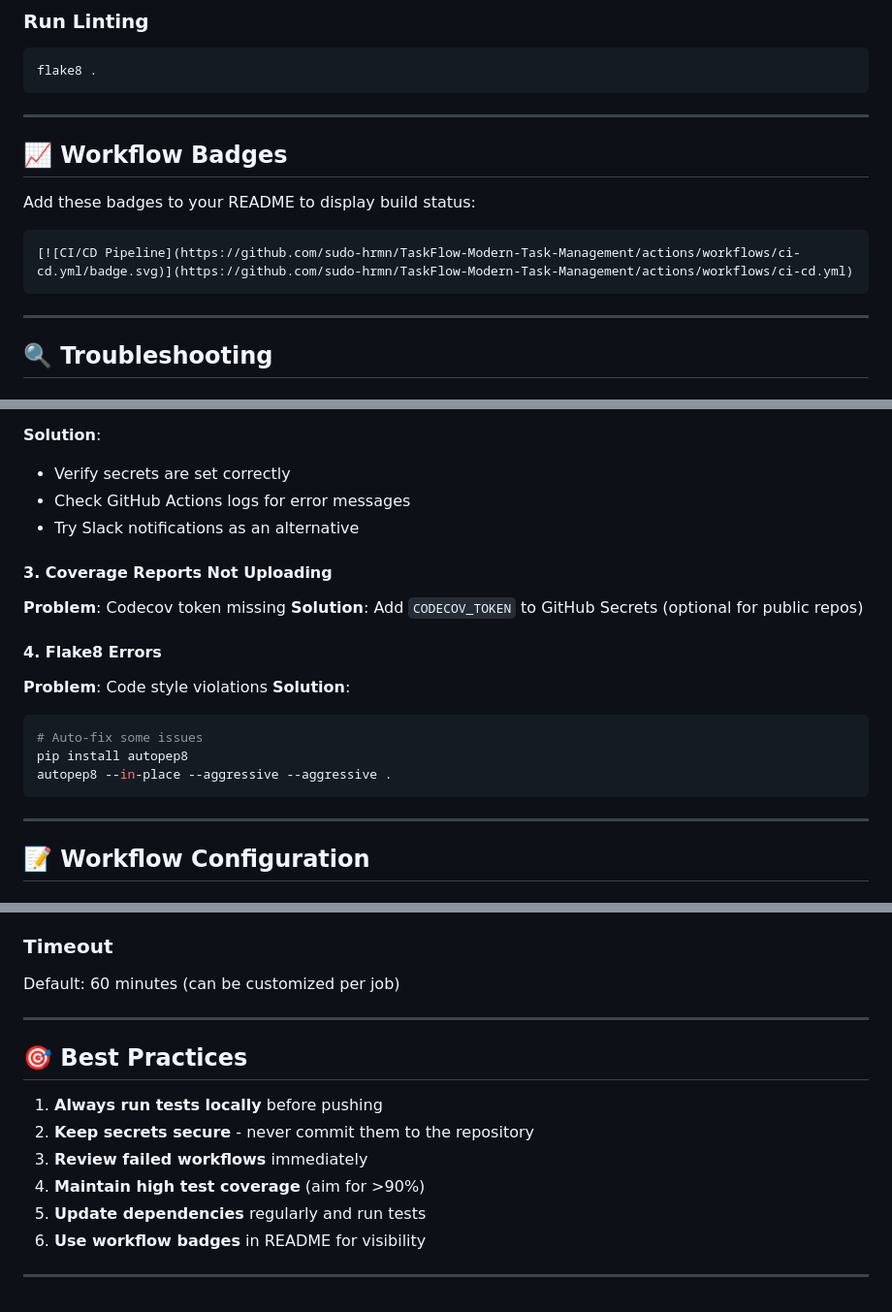
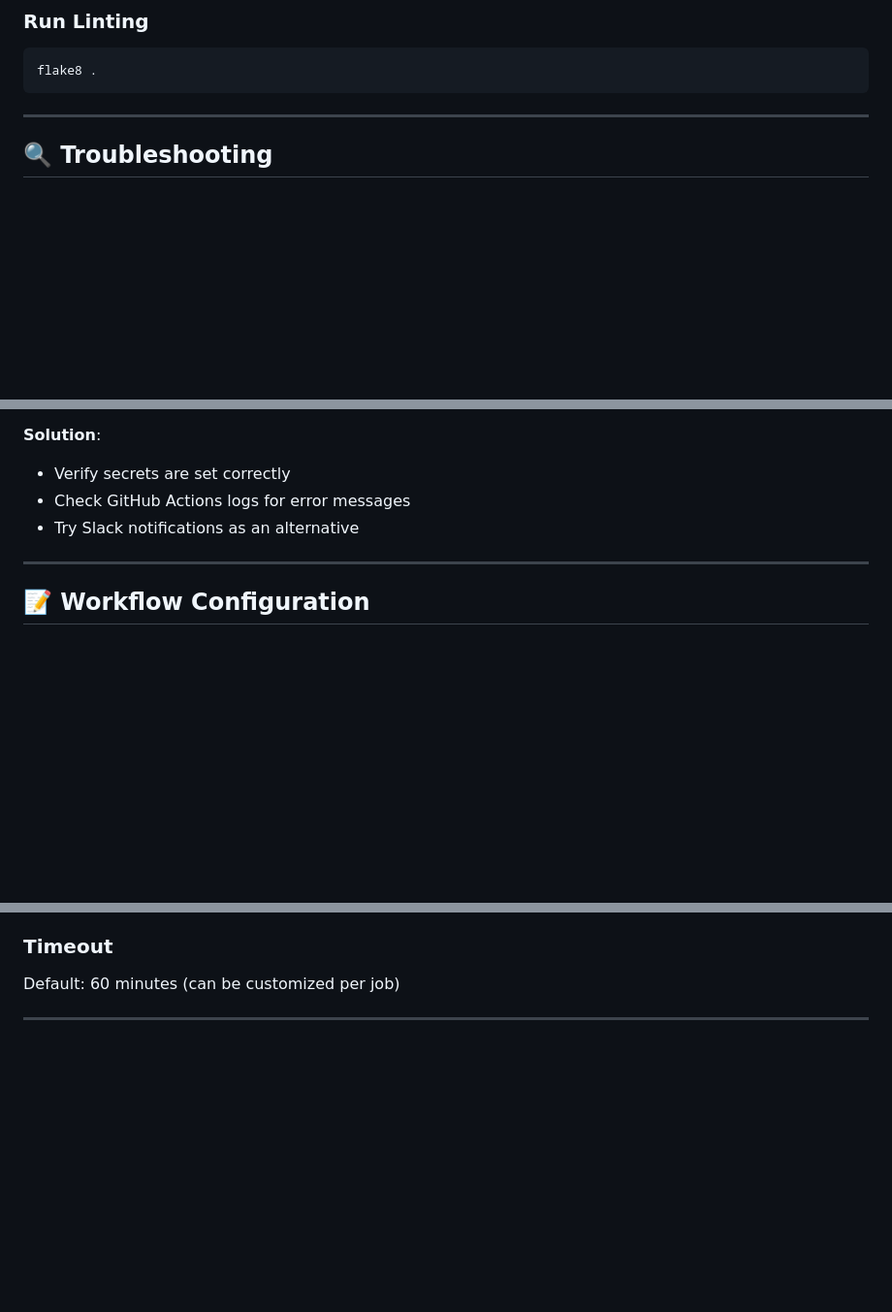
Before and after one commit to sudo-hrmn/TaskFlow-Modern-Task-Management, a Markdown page: docs/GITHUB_ACTIONS.md, 3 parts joined by grey strips. Shown at 97% size. GitHub-like rendering; blank space fills up the shorter version.

Commit message:
Remove unnecessary sections from GITHUB_ACTIONS.md
Removed sections on workflow badges, coverage reports, Flake8 errors, and best practices from GITHUB_ACTIONS.md.

````diff
--- a/docs/GITHUB_ACTIONS.md
+++ b/docs/GITHUB_ACTIONS.md
@@ -224,17 +224,6 @@ flake8 .
 ```
 
 ---
-
-## 📈 Workflow Badges
-
-Add these badges to your README to display build status:
-
-```markdown
-[![CI/CD Pipeline](https://github.com/sudo-hrmn/TaskFlow-Modern-Task-Management/actions/workflows/ci-cd.yml/badge.svg)](https://github.com/sudo-hrmn/TaskFlow-Modern-Task-Management/actions/workflows/ci-cd.yml)
-```
-
----
-
 ## 🔍 Troubleshooting
 
 ### Common Issues
@@ -255,22 +244,6 @@ Add these badges to your README to display build status:
 - Verify secrets are set correctly
 - Check GitHub Actions logs for error messages
 - Try Slack notifications as an alternative
-
-#### 3. Coverage Reports Not Uploading
-
-**Problem**: Codecov token missing
-**Solution**: Add `CODECOV_TOKEN` to GitHub Secrets (optional for public repos)
-
-#### 4. Flake8 Errors
-
-**Problem**: Code style violations
-**Solution**:
-```bash
-# Auto-fix some issues
-pip install autopep8
-autopep8 --in-place --aggressive --aggressive .
-```
-
 ---
 
 ## 📝 Workflow Configuration
@@ -290,14 +263,3 @@ None required (all configuration via GitHub Secrets)
 Default: 60 minutes (can be customized per job)
 
 ---
-
-## 🎯 Best Practices
-
-1. **Always run tests locally** before pushing
-2. **Keep secrets secure** - never commit them to the repository
-3. **Review failed workflows** immediately
-4. **Maintain high test coverage** (aim for >90%)
-5. **Update dependencies** regularly and run tests
-6. **Use workflow badges** in README for visibility
-
----
````
